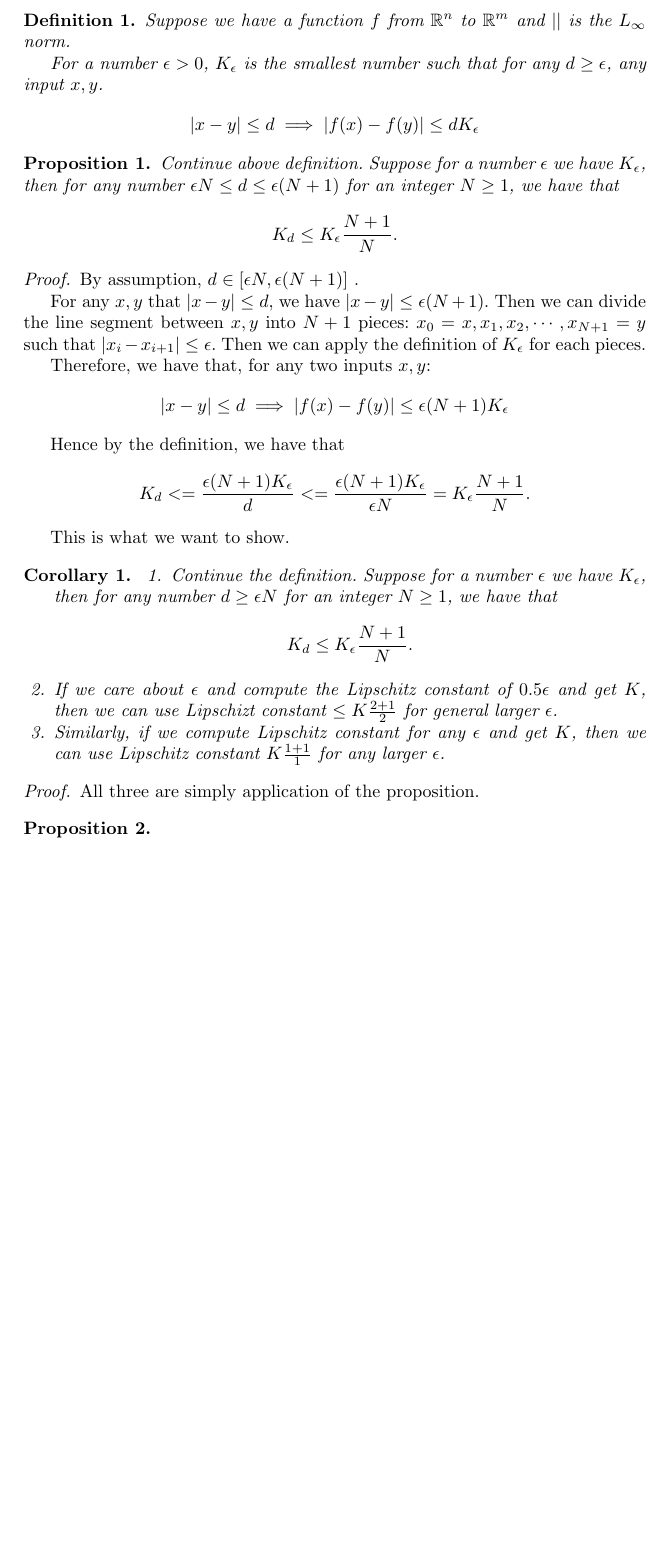
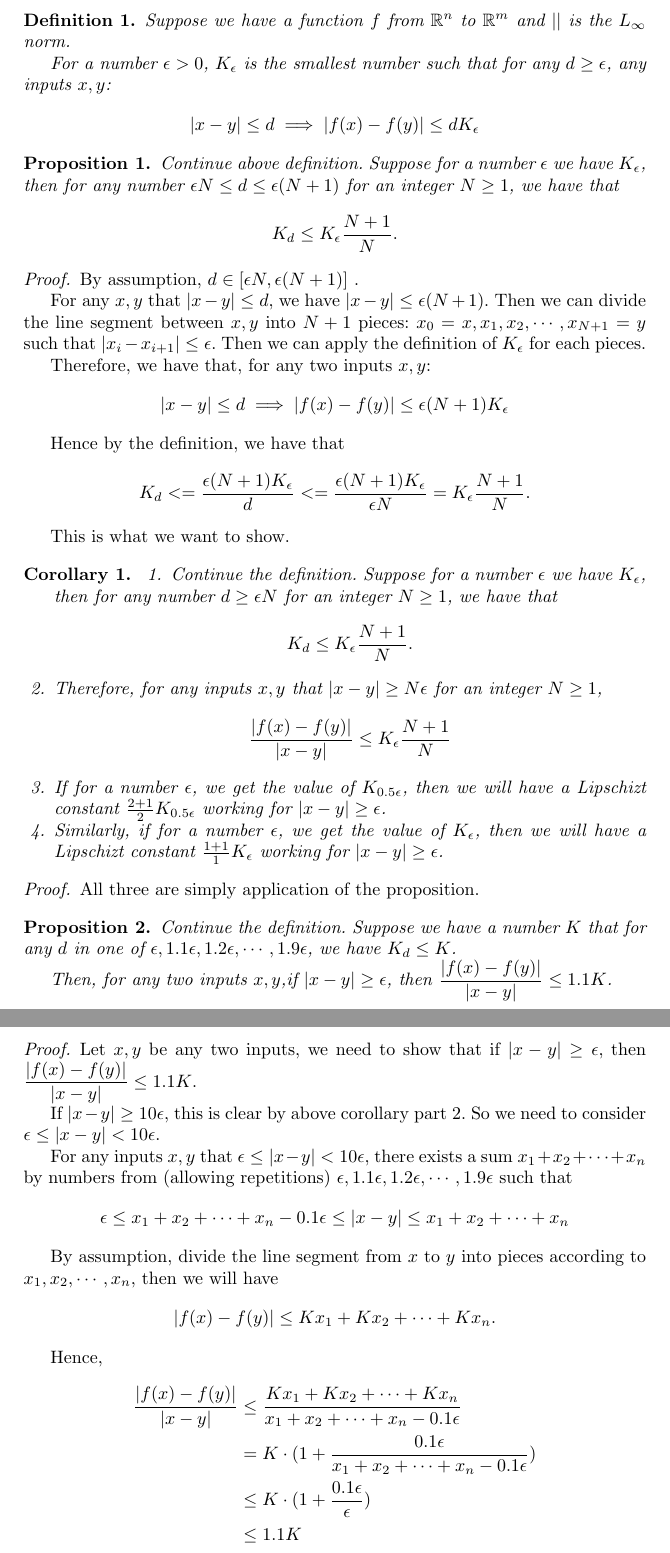
Before and after one commit to blaisegenest/vericompensate, a LaTeX paper (lipschitz/Lipschitz_a_proposition.tex): part of the page before the commit and two parts of pages 1 and 2 of 2 after it, the two joined at a grey line, cut so that both start at the same text, the shorter picture padded with empty space. Compiled offline with pdfLaTeX; a LaTeX package or settings file that is missing is left out.

Commit message:
update the proposition

```diff
--- a/lipschitz/Lipschitz_a_proposition.tex
+++ b/lipschitz/Lipschitz_a_proposition.tex
@@ -71,8 +71,7 @@ partial MILP strikes back for DNN verification}
 \begin{definition}
 	Suppose we have a function $f$ from $\mathbb{R}^n$ to $\mathbb{R}^m$ and $||$ is the $L_\infty$ norm.
 
-	For a number $\epsilon > 0$, $K_\epsilon$ is the smallest number such that for any $d\geq \epsilon$, any input $x,y$.
-	\begin{align*}
+	For a number $\epsilon > 0$, $K_\epsilon$ is the smallest number such that for any $d\geq \epsilon$, any inputs $x,y$:\begin{align*}
 	 |x-y| \leq d \implies |f(x)-f(y)| \leq dK_\epsilon
 	\end{align*}
 \end{definition}
@@ -106,8 +105,14 @@ By assumption, $d \in [\epsilon N  , \epsilon(N+1)]$ .
 	\begin{enumerate}
 		\item Continue the definition. Suppose for a number $\epsilon$ we have $K_\epsilon$, then for any number $d\geq \epsilon N$ for an integer $N \geq 1$, we have that $$K_d \leq K_\epsilon\frac{N+1}{N}.$$
 
-		\item 	If we care about $\epsilon$ and compute the Lipschitz constant of $0.5 \epsilon$ and get $K$, then we can use Lipschizt constant $\leq K\frac{2+1}{2}$ for general larger $\epsilon$.
-		\item 	Similarly, if we compute Lipschitz constant for any $\epsilon$ and get $K$, then we can use Lipschitz constant $K\frac{1+1}{1}$ for any larger $\epsilon$.
+		\item Therefore, for any inputs $x,y$ that $|x-y|\geq N\epsilon$ for an integer $N\geq 1$, \begin{align*}
+			\dfrac{|f(x)-f(y)|}{|x-y|}\leq K_\epsilon\frac{N+1}{N}
+		\end{align*}
+
+		\item 	If for a number $\epsilon$, we get the value of $K_{0.5 \epsilon}$, then we will have a Lipschizt constant $\frac{2+1}{2}K_{0.5 \epsilon}$ working for $|x-y|\geq\epsilon$.
+
+
+		\item 	Similarly, if for a number $\epsilon$, we get the value of $K_{\epsilon}$, then we will have a Lipschizt constant $\frac{1+1}{1}K_{\epsilon}$ working for $|x-y|\geq\epsilon$.
 	\end{enumerate}
 \end{corollary}
 
@@ -116,8 +121,30 @@ By assumption, $d \in [\epsilon N  , \epsilon(N+1)]$ .
 \end{proof}
 
 \begin{proposition}
+	Continue the definition. Suppose we have a number $K$ that for any $d$ in one of $\epsilon, 1.1\epsilon, 1.2\epsilon, \cdots, 1.9\epsilon$, we have $K_d\leq K$.
 
+	Then, for any two inputs $x,y$,if $|x-y|\geq \epsilon$, then $\dfrac{|f(x)-f(y)|}{|x-y|}\leq 1.1 K$.
 \end{proposition}
+
+\begin{proof}
+	Let $x,y$ be any two inputs, we need to show that if $|x-y|\geq \epsilon$, then $\dfrac{|f(x)-f(y)|}{|x-y|}\leq 1.1 K$.
+
+	If $|x-y| \geq 10\epsilon$, this is clear by above corollary part 2. So we need to consider $\epsilon\leq |x-y|< 10\epsilon$.
+
+	For any inputs $x,y$ that $\epsilon\leq|x-y|< 10\epsilon$, there exists a sum $x_1+x_2+\cdots+x_n$ by numbers from (allowing repetitions) $\epsilon, 1.1\epsilon, 1.2\epsilon, \cdots, 1.9\epsilon$ such that \begin{align*}
+	 \epsilon \leq x_1+x_2+\cdots+x_n -0.1\epsilon \leq |x-y| \leq x_1+x_2+\cdots+x_n
+	\end{align*}
+
+	By assumption, divide the line segment from $x$ to $y$ into pieces according to $x_1, x_2,\cdots,x_n$, then we will have $$|f(x)-f(y)|\leq Kx_1+Kx_2+\cdots+Kx_n.$$
+
+	Hence,\begin{align*}
+		\dfrac{|f(x)-f(y)|}{|x-y|} &\leq \dfrac{Kx_1+Kx_2+\cdots+Kx_n}{x_1+x_2+\cdots+x_n -0.1\epsilon}\\
+		& = K\cdot( 1+  \dfrac{0.1\epsilon}{x_1+x_2+\cdots+x_n -0.1\epsilon})\\
+		& \leq K\cdot( 1+  \dfrac{0.1\epsilon}{\epsilon})\\
+		& \leq 1.1 K
+	\end{align*}
+
+\end{proof}
 
 
 \end{document}
```
Also changed, not shown: lipschitz/Lipschitz_a_proposition.pdf.
